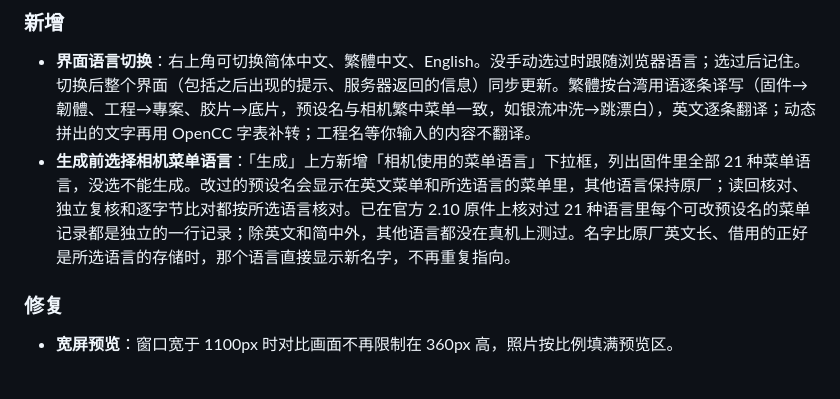
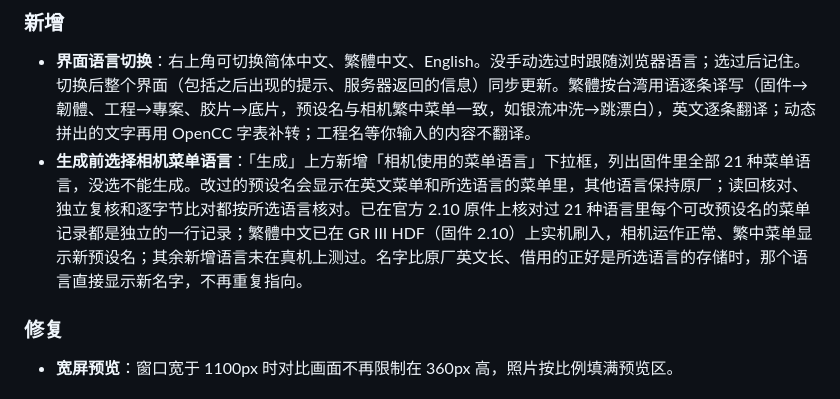
Before and after one commit to Ady0402/darkslide-gr, a Markdown page: CHANGELOG.md, the part around the change. GitHub-like rendering.

```diff
--- a/CHANGELOG.md
+++ b/CHANGELOG.md
@@ -19,7 +19,7 @@
 ### 新增
 
 - **界面语言切换**：右上角可切换简体中文、繁體中文、English。没手动选过时跟随浏览器语言；选过后记住。切换后整个界面（包括之后出现的提示、服务器返回的信息）同步更新。繁體按台湾用语逐条译写（固件→韌體、工程→專案、胶片→底片，预设名与相机繁中菜单一致，如银流冲洗→跳漂白），英文逐条翻译；动态拼出的文字再用 OpenCC 字表补转；工程名等你输入的内容不翻译。
-- **生成前选择相机菜单语言**：「生成」上方新增「相机使用的菜单语言」下拉框，列出固件里全部 21 种菜单语言，没选不能生成。改过的预设名会显示在英文菜单和所选语言的菜单里，其他语言保持原厂；读回核对、独立复核和逐字节比对都按所选语言核对。已在官方 2.10 原件上核对过 21 种语言里每个可改预设名的菜单记录都是独立的一行记录；除英文和简中外，其他语言都没在真机上测过。名字比原厂英文长、借用的正好是所选语言的存储时，那个语言直接显示新名字，不再重复指向。
+- **生成前选择相机菜单语言**：「生成」上方新增「相机使用的菜单语言」下拉框，列出固件里全部 21 种菜单语言，没选不能生成。改过的预设名会显示在英文菜单和所选语言的菜单里，其他语言保持原厂；读回核对、独立复核和逐字节比对都按所选语言核对。已在官方 2.10 原件上核对过 21 种语言里每个可改预设名的菜单记录都是独立的一行记录；繁體中文已在 GR III HDF（固件 2.10）上实机刷入，相机运作正常、繁中菜单显示新预设名；其余新增语言未在真机上测过。名字比原厂英文长、借用的正好是所选语言的存储时，那个语言直接显示新名字，不再重复指向。
 
 ### 修复
 
```
Also changed, not shown: README.en.md (+1 -1 lines), README.md (+1 -1 lines).
